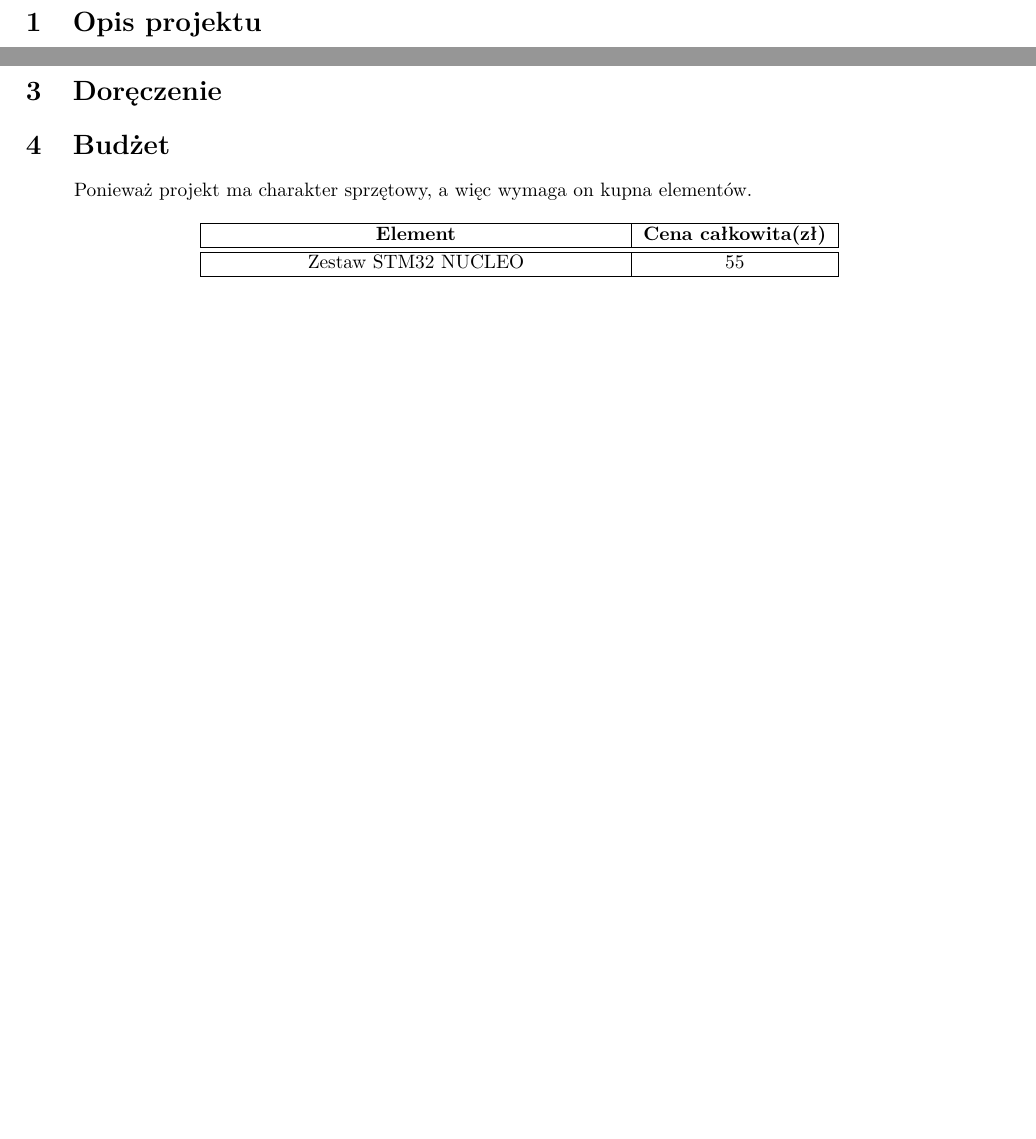
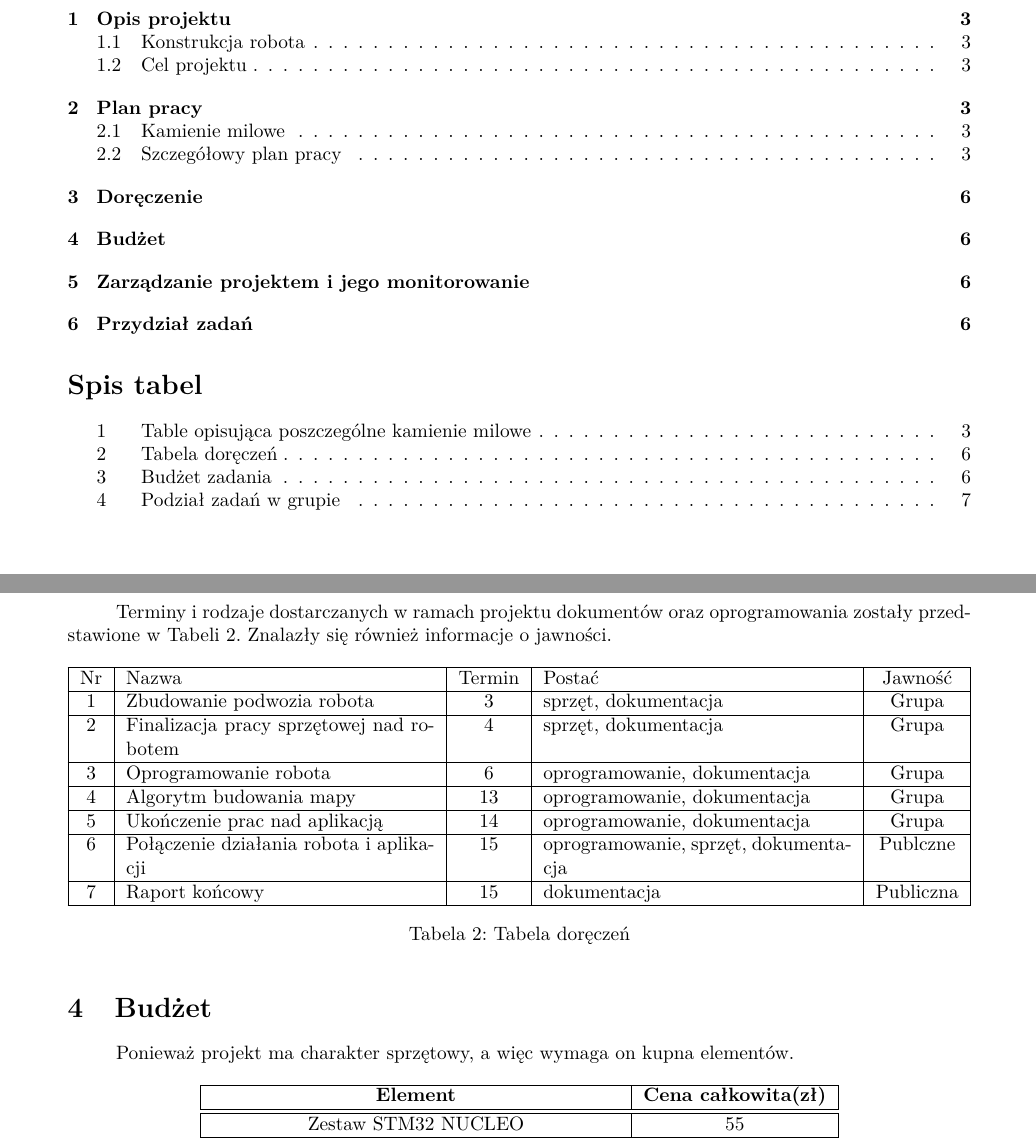
Before and after one commit to dorianJaniak/rmobilne, a LaTeX document (dokument.tex, which reads doreczenie.tex): two parts of pages 2 and 5 of 6 before the commit and two parts of pages 2 and 6 of 7 after it, joined at a grey line, cut so that both start at the same text, the shorter picture padded with empty space. Compiled offline with pdfLaTeX.

Commit message:
Dodano doreczenie

```diff
--- a/dokument.tex
+++ b/dokument.tex
@@ -8,12 +8,11 @@
 \usepackage{color}
 \usepackage{listings}
 \usepackage{indentfirst}
-\usepackage[margin=0.6in]{geometry}
-\usepackage[usenames,dvipsnames]{xcolor}
+\usepackage[margin=0.9in]{geometry}
 \usepackage{lmodern}
-\usepackage{tabularx}
 \usepackage{pdfpages}
 \usepackage{pdflscape}
+\usepackage{tabularx}
 
 \setlength{\parindent}{25pt}
 \setlength{\parskip}{1ex}
--- a/doreczenie.tex
+++ b/doreczenie.tex
@@ -0,0 +1,24 @@
+
+Terminy i rodzaje dostarczanych w ramach projektu dokumentów oraz oprogramowania zostały przedstawione w Tabeli \ref{tabela_doreczenie}. Znalazły się również informacje o jawności.
+
+
+\newcounter{rownumbercounter}
+\newcommand\rownumber{\stepcounter{rownumbercounter}\arabic{rownumbercounter}}
+
+\begin{table}[h]
+	\centering
+	\begin{tabularx}{\linewidth}{|c|X|c|X|c|}
+		\hline
+		Nr & Nazwa & Termin & Postać & Jawność \\ \hline
+		 \rownumber & Zbudowanie podwozia robota & 3 & sprzęt, dokumentacja & Grupa \\ \hline
+		 \rownumber & Finalizacja pracy sprzętowej nad robotem & 4 & sprzęt, dokumentacja & Grupa \\ \hline
+		 \rownumber & Oprogramowanie robota & 6 & oprogramowanie, dokumentacja & Grupa \\ \hline
+		 \rownumber & Algorytm budowania mapy & 13 & oprogramowanie, dokumentacja & Grupa \\ \hline
+		 \rownumber & Ukończenie prac nad aplikacją & 14 & oprogramowanie, dokumentacja & Grupa \\ \hline
+		 \rownumber & Połączenie działania robota i aplikacji & 15 & oprogramowanie, sprzęt, dokumentacja & Publczne \\ \hline
+		 \rownumber & Raport końcowy & 15 & dokumentacja & Publiczna \\ \hline
+
+	\end{tabularx}
+	\caption{Tabela doręczeń}
+	\label{tabela_doreczenie}
+\end{table}
```
Also changed, not shown: dokument.tex (16 more changed lines).
